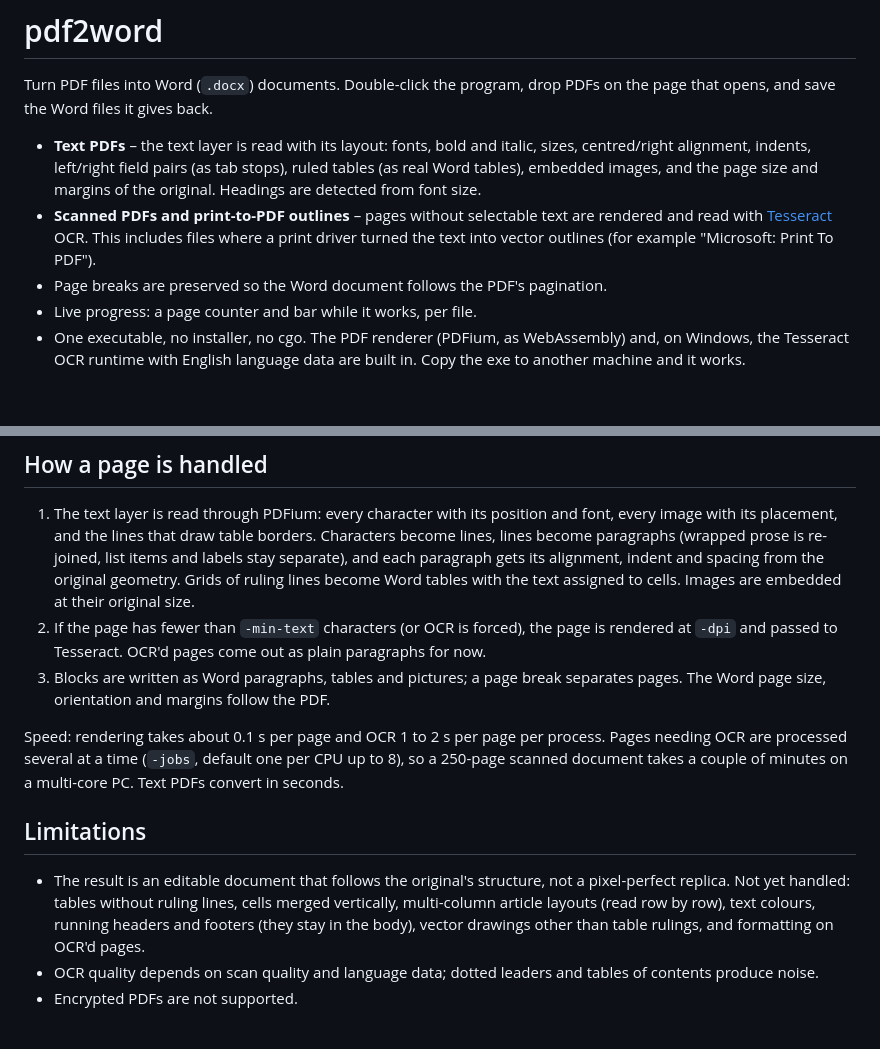
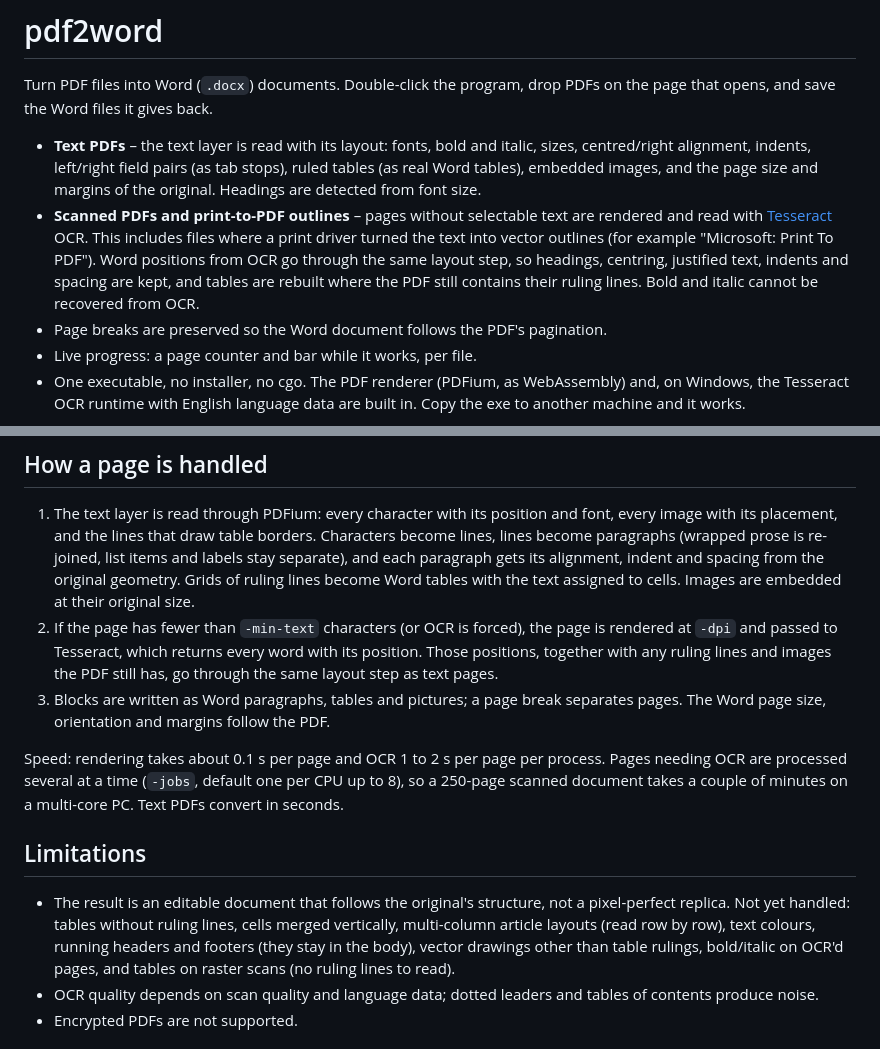
Before and after one commit to itswadesh/pdf2word, a Markdown page: README.md, 2 parts joined by grey strips. Drawn GitHub-style; blank space fills up the shorter version.

Commit message:
docs: OCR page layout (phase 2)
Co-Authored-By: Claude Fable 5.1 <noreply@anthropic.com>

```diff
--- a/README.md
+++ b/README.md
@@ -11,7 +11,10 @@ PDFs on the page that opens, and save the Word files it gives back.
 - **Scanned PDFs and print-to-PDF outlines** – pages without selectable text
   are rendered and read with [Tesseract](https://github.com/tesseract-ocr/tesseract)
   OCR. This includes files where a print driver turned the text into vector
-  outlines (for example "Microsoft: Print To PDF").
+  outlines (for example "Microsoft: Print To PDF"). Word positions from OCR
+  go through the same layout step, so headings, centring, justified text,
+  indents and spacing are kept, and tables are rebuilt where the PDF still
+  contains their ruling lines. Bold and italic cannot be recovered from OCR.
 - Page breaks are preserved so the Word document follows the PDF's pagination.
 - Live progress: a page counter and bar while it works, per file.
 - One executable, no installer, no cgo. The PDF renderer (PDFium, as
@@ -130,8 +133,10 @@ Exit codes: `0` success, `1` conversion failed, `2` bad usage.
    ruling lines become Word tables with the text assigned to cells. Images
    are embedded at their original size.
 2. If the page has fewer than `-min-text` characters (or OCR is forced), the
-   page is rendered at `-dpi` and passed to Tesseract. OCR'd pages come out
-   as plain paragraphs for now.
+   page is rendered at `-dpi` and passed to Tesseract, which returns every
+   word with its position. Those positions, together with any ruling lines
+   and images the PDF still has, go through the same layout step as text
+   pages.
 3. Blocks are written as Word paragraphs, tables and pictures; a page break
    separates pages. The Word page size, orientation and margins follow the
    PDF.
@@ -147,7 +152,8 @@ minutes on a multi-core PC. Text PDFs convert in seconds.
   not a pixel-perfect replica. Not yet handled: tables without ruling lines,
   cells merged vertically, multi-column article layouts (read row by row),
   text colours, running headers and footers (they stay in the body), vector
-  drawings other than table rulings, and formatting on OCR'd pages.
+  drawings other than table rulings, bold/italic on OCR'd pages, and tables
+  on raster scans (no ruling lines to read).
 - OCR quality depends on scan quality and language data; dotted leaders and
   tables of contents produce noise.
 - Encrypted PDFs are not supported.
```
Also changed, not shown: 2 other files.
